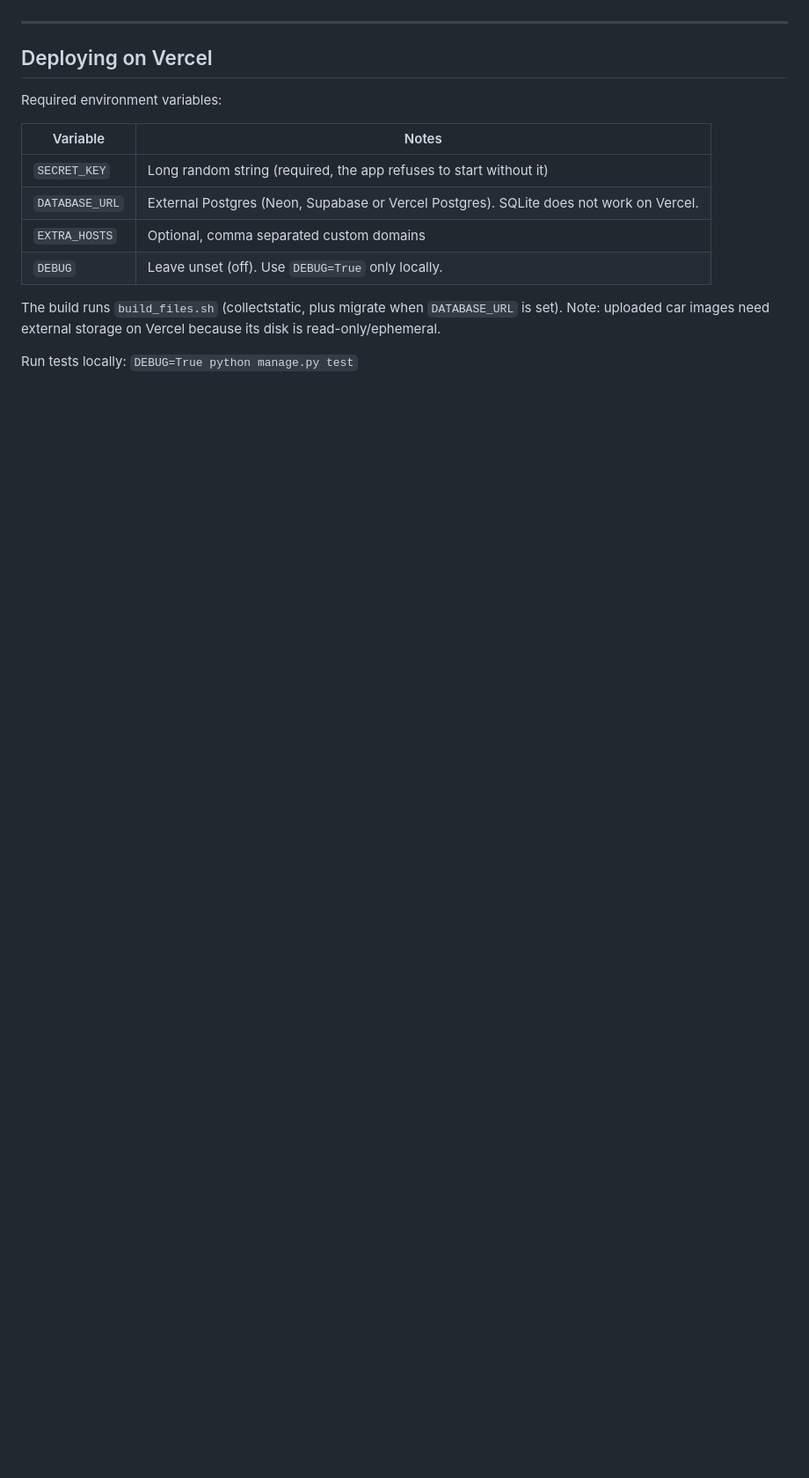
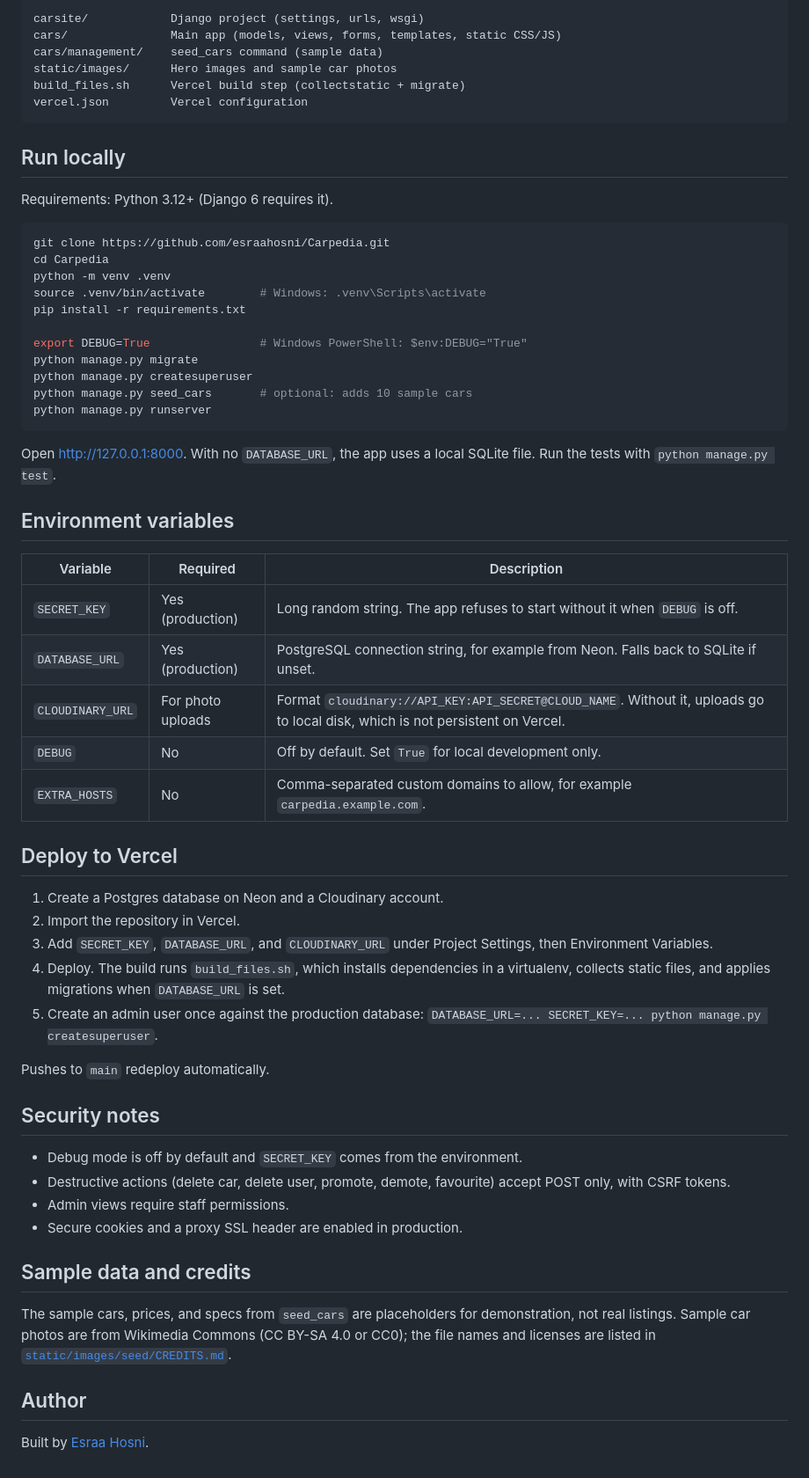
Before and after one commit to esraahosni/Carpedia, a Markdown page: README.md, the part around one of its changes. Shown at 88% size. Rendered like a GitHub page; blank space fills up the shorter version.

````diff
--- a/README.md
+++ b/README.md
@@ -32,19 +37,64 @@ A full-stack car marketplace web application built with Django, where users can
 
+```
+carsite/            Django project (settings, urls, wsgi)
+cars/               Main app (models, views, forms, templates, static CSS/JS)
+cars/management/    seed_cars command (sample data)
+static/images/      Hero images and sample car photos
+build_files.sh      Vercel build step (collectstatic + migrate)
+vercel.json         Vercel configuration
+```
 
----
+## Run locally
 
-## Deploying on Vercel
+Requirements: Python 3.12+ (Django 6 requires it).
 
-Required environment variables:
+```bash
+git clone https://github.com/esraahosni/Carpedia.git
+cd Carpedia
+python -m venv .venv
+source .venv/bin/activate        # Windows: .venv\Scripts\activate
+pip install -r requirements.txt
 
-| Variable | Notes |
-|---|---|
-| `SECRET_KEY` | Long random string (required, the app refuses to start without it) |
-| `DATABASE_URL` | External Postgres (Neon, Supabase or Vercel Postgres). SQLite does not work on Vercel. |
-| `EXTRA_HOSTS` | Optional, comma separated custom domains |
-| `DEBUG` | Leave unset (off). Use `DEBUG=True` only locally. |
+export DEBUG=True                # Windows PowerShell: $env:DEBUG="True"
+python manage.py migrate
+python manage.py createsuperuser
+python manage.py seed_cars       # optional: adds 10 sample cars
+python manage.py runserver
+```
 
-The build runs `build_files.sh` (collectstatic, plus migrate when `DATABASE_URL` is set).
-Note: uploaded car images need external storage on Vercel because its disk is read-only/ephemeral.
+Open http://127.0.0.1:8000. With no `DATABASE_URL`, the app uses a local SQLite file. Run the tests with `python manage.py test`.
 
-Run tests locally: `DEBUG=True python manage.py test`
+## Environment variables
+
+| Variable | Required | Description |
+|---|---|---|
+| `SECRET_KEY` | Yes (production) | Long random string. The app refuses to start without it when `DEBUG` is off. |
+| `DATABASE_URL` | Yes (production) | PostgreSQL connection string, for example from Neon. Falls back to SQLite if unset. |
+| `CLOUDINARY_URL` | For photo uploads | Format `cloudinary://API_KEY:API_SECRET@CLOUD_NAME`. Without it, uploads go to local disk, which is not persistent on Vercel. |
+| `DEBUG` | No | Off by default. Set `True` for local development only. |
+| `EXTRA_HOSTS` | No | Comma-separated custom domains to allow, for example `carpedia.example.com`. |
+
+## Deploy to Vercel
+
+1. Create a Postgres database on Neon and a Cloudinary account.
+2. Import the repository in Vercel.
+3. Add `SECRET_KEY`, `DATABASE_URL`, and `CLOUDINARY_URL` under Project Settings, then Environment Variables.
+4. Deploy. The build runs `build_files.sh`, which installs dependencies in a virtualenv, collects static files, and applies migrations when `DATABASE_URL` is set.
+5. Create an admin user once against the production database: `DATABASE_URL=... SECRET_KEY=... python manage.py createsuperuser`.
+
+Pushes to `main` redeploy automatically.
+
+## Security notes
+
+- Debug mode is off by default and `SECRET_KEY` comes from the environment.
+- Destructive actions (delete car, delete user, promote, demote, favourite) accept POST only, with CSRF tokens.
+- Admin views require staff permissions.
+- Secure cookies and a proxy SSL header are enabled in production.
+
+## Sample data and credits
+
+The sample cars, prices, and specs from `seed_cars` are placeholders for demonstration, not real listings. Sample car photos are from Wikimedia Commons (CC BY-SA 4.0 or CC0); the file names and licenses are listed in [`static/images/seed/CREDITS.md`](static/images/seed/CREDITS.md).
+
+## Author
+
+Built by [Esraa Hosni](https://github.com/esraahosni).
````
Also changed, not shown: other parts of README.md (+27 -22 lines), docs/screenshots/cars.jpg (added), docs/screenshots/detail.jpg (added), docs/screenshots/home.jpg (added), docs/screenshots/mobile.jpg (added).
